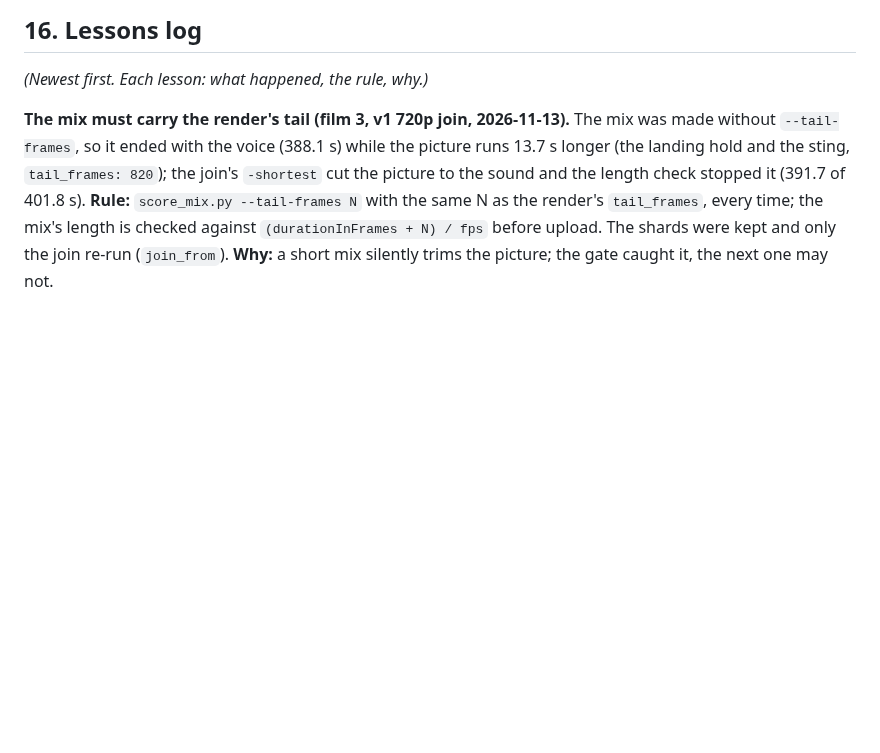
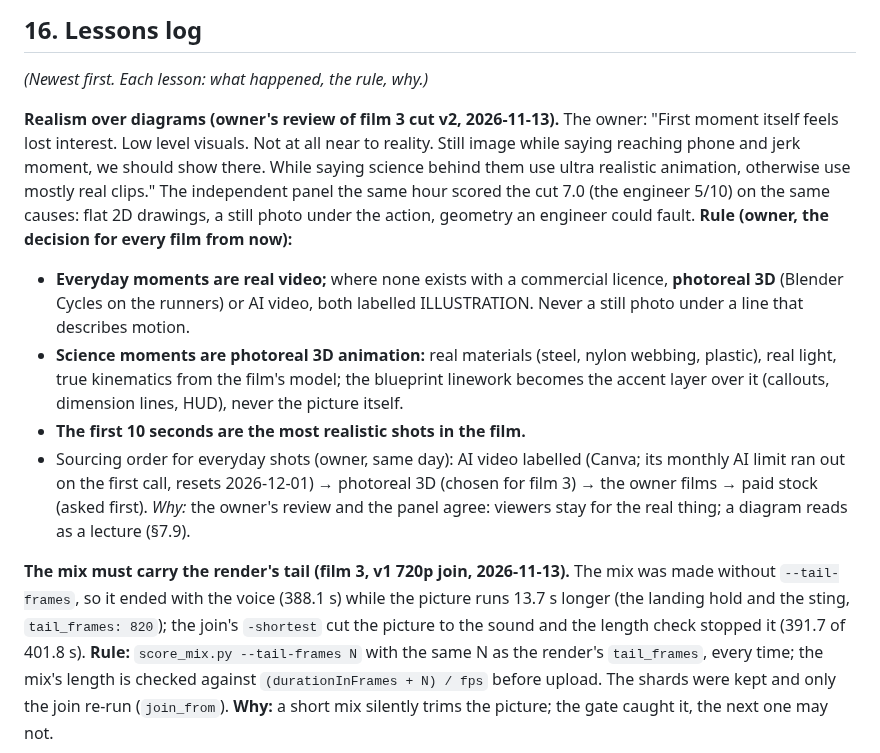
Before and after one commit to mkmk749278/The-Mechanical-Paradox, a Markdown page: docs/PLAYBOOK.md, the part around the change. Drawn GitHub-style; blank space fills up the shorter version.

```diff
--- a/docs/PLAYBOOK.md
+++ b/docs/PLAYBOOK.md
@@ -1111,6 +1111,21 @@ In this repo (ported 2026-10-31 from Built-on-Bharat, which ported most from Cre
 
 ## 16. Lessons log
 *(Newest first. Each lesson: what happened, the rule, why.)*
+
+**Realism over diagrams (owner's review of film 3 cut v2, 2026-11-13).** The owner: "First moment itself feels lost
+interest. Low level visuals. Not at all near to reality. Still image while saying reaching phone and jerk moment, we
+should show there. While saying science behind them use ultra realistic animation, otherwise use mostly real clips."
+The independent panel the same hour scored the cut 7.0 (the engineer 5/10) on the same causes: flat 2D drawings, a
+still photo under the action, geometry an engineer could fault. **Rule (owner, the decision for every film from now):**
+- **Everyday moments are real video;** where none exists with a commercial licence, **photoreal 3D** (Blender Cycles on
+  the runners) or AI video, both labelled ILLUSTRATION. Never a still photo under a line that describes motion.
+- **Science moments are photoreal 3D animation:** real materials (steel, nylon webbing, plastic), real light, true
+  kinematics from the film's model; the blueprint linework becomes the accent layer over it (callouts, dimension
+  lines, HUD), never the picture itself.
+- **The first 10 seconds are the most realistic shots in the film.**
+- Sourcing order for everyday shots (owner, same day): AI video labelled (Canva; its monthly AI limit ran out on the
+  first call, resets 2026-12-01) → photoreal 3D (chosen for film 3) → the owner films → paid stock (asked first).
+*Why:* the owner's review and the panel agree: viewers stay for the real thing; a diagram reads as a lecture (§7.9).
 
 **The mix must carry the render's tail (film 3, v1 720p join, 2026-11-13).** The mix was made without
 `--tail-frames`, so it ended with the voice (388.1 s) while the picture runs 13.7 s longer (the landing hold and the
```
Also changed, not shown: CLAUDE.md (+4 -0 lines), films/seatbelt-lock/STATUS.md (+9 -7 lines).
